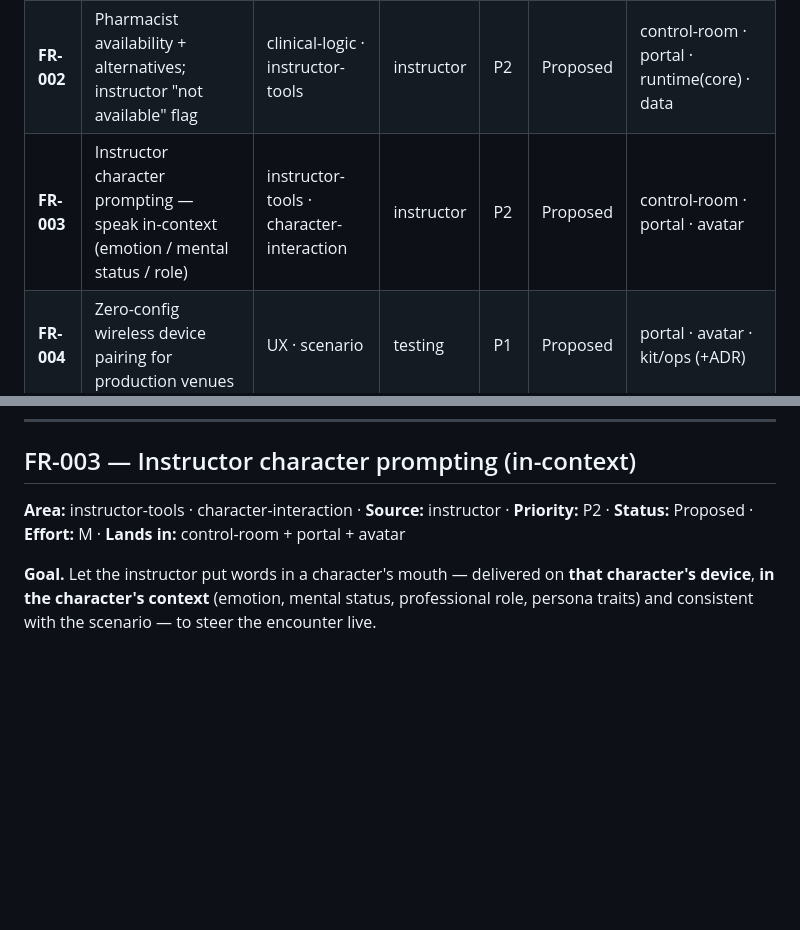
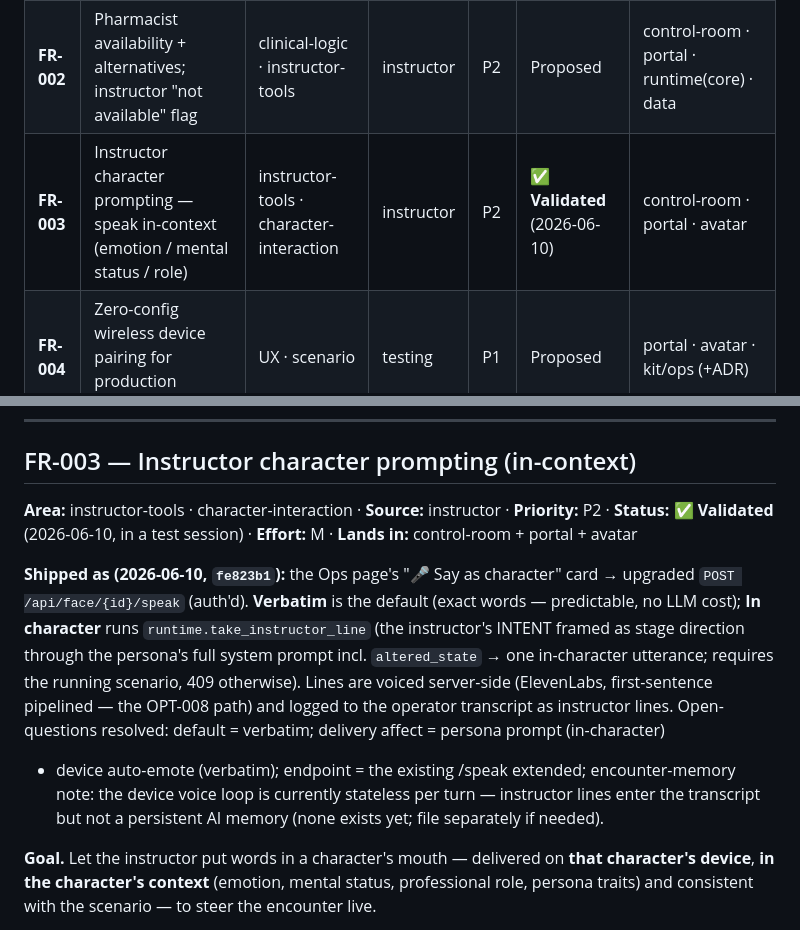
Before and after one commit to medsim-vrai/MedSim, a Markdown page: vrai-faces/docs/FUNCTIONAL-REGISTER.md, 2 parts joined by grey strips. GitHub-like rendering; blank space fills up the shorter version.

Commit message:
docs(fr): FR-003 Validated — instructor character prompting live-tested in session
Co-Authored-By: Claude Opus 4.8 <noreply@anthropic.com>

```diff
--- a/vrai-faces/docs/FUNCTIONAL-REGISTER.md
+++ b/vrai-faces/docs/FUNCTIONAL-REGISTER.md
@@ -78,7 +78,7 @@ ADR → `In-progress` → `Shipped` → `Validated` (confirmed in a test session
 |----|------------------------|------|--------|-----|--------|----------|
 | **FR-001** | Best-practice med ordering (doctor) — random primary, min-dose, escalate to secondary | clinical-logic | instructor | P2 | Proposed | runtime(core) · portal · data |
 | **FR-002** | Pharmacist availability + alternatives; instructor "not available" flag | clinical-logic · instructor-tools | instructor | P2 | Proposed | control-room · portal · runtime(core) · data |
-| **FR-003** | Instructor character prompting — speak in-context (emotion / mental status / role) | instructor-tools · character-interaction | instructor | P2 | Proposed | control-room · portal · avatar |
+| **FR-003** | Instructor character prompting — speak in-context (emotion / mental status / role) | instructor-tools · character-interaction | instructor | P2 | **✅ Validated** (2026-06-10) | control-room · portal · avatar |
 | **FR-004** | Zero-config wireless device pairing for production venues | UX · scenario | testing | P1 | Proposed | portal · avatar · kit/ops (+ADR) |
 
 ---
@@ -156,7 +156,18 @@ The "not available" flag is an instructor teaching lever, not a clinical claim.
 ## FR-003 — Instructor character prompting (in-context)
 
 **Area:** instructor-tools · character-interaction · **Source:** instructor · **Priority:** P2 ·
-**Status:** Proposed · **Effort:** M · **Lands in:** control-room + portal + avatar
+**Status:** ✅ **Validated** (2026-06-10, in a test session) · **Effort:** M · **Lands in:** control-room + portal + avatar
+
+**Shipped as (2026-06-10, `fe823b1`):** the Ops page's "🎤 Say as character" card → upgraded
+`POST /api/face/{id}/speak` (auth'd). **Verbatim** is the default (exact words — predictable, no
+LLM cost); **In character** runs `runtime.take_instructor_line` (the instructor's INTENT framed as
+stage direction through the persona's full system prompt incl. `altered_state` → one in-character
+utterance; requires the running scenario, 409 otherwise). Lines are voiced server-side (ElevenLabs,
+first-sentence pipelined — the OPT-008 path) and logged to the operator transcript as instructor
+lines. Open-questions resolved: default = verbatim; delivery affect = persona prompt (in-character)
++ device auto-emote (verbatim); endpoint = the existing /speak extended; encounter-memory note: the
+device voice loop is currently stateless per turn — instructor lines enter the transcript but not a
+persistent AI memory (none exists yet; file separately if needed).
 
 **Goal.** Let the instructor put words in a character's mouth — delivered on **that
 character's device**, **in the character's context** (emotion, mental status, professional
```
